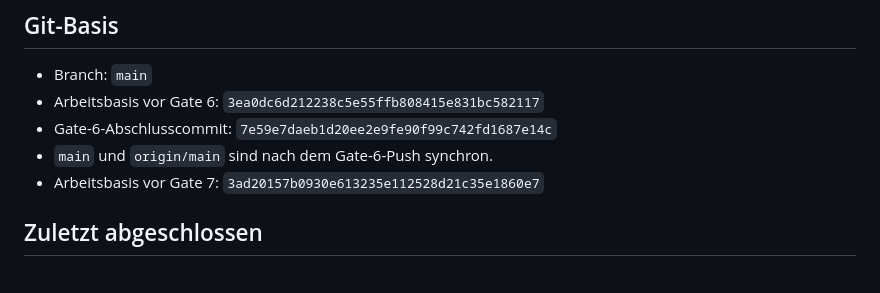
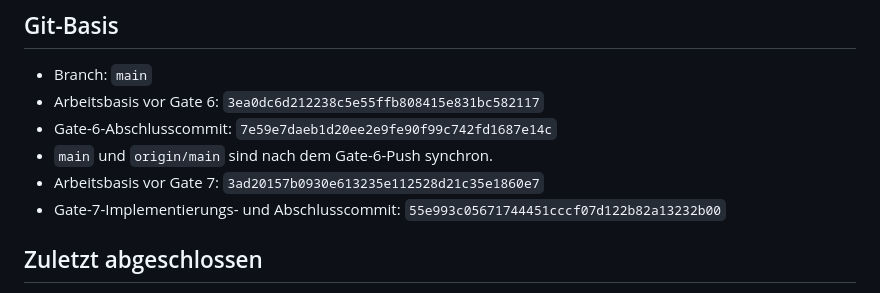
Before and after one commit to sehmus-yildirim/carma-app, a Markdown page: docs/qa/SESSION_HANDOVER.md, the part around the change. Drawn GitHub-style.

Commit message:
docs: record Gate 7 handover commit

```diff
--- a/docs/qa/SESSION_HANDOVER.md
+++ b/docs/qa/SESSION_HANDOVER.md
@@ -37,6 +37,8 @@ Repository: `C:\Projects\plaqa`
 - `main` und `origin/main` sind nach dem Gate-6-Push synchron.
 - Arbeitsbasis vor Gate 7:
   `3ad20157b0930e613235e112528d21c35e1860e7`
+- Gate-7-Implementierungs- und Abschlusscommit:
+  `55e993c05671744451cccf07d122b82a13232b00`
 
 ## Zuletzt abgeschlossen
 
```
